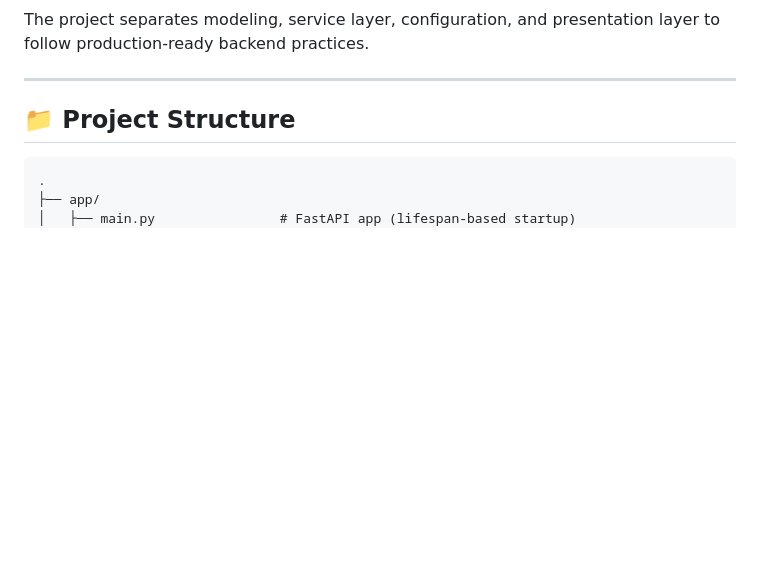
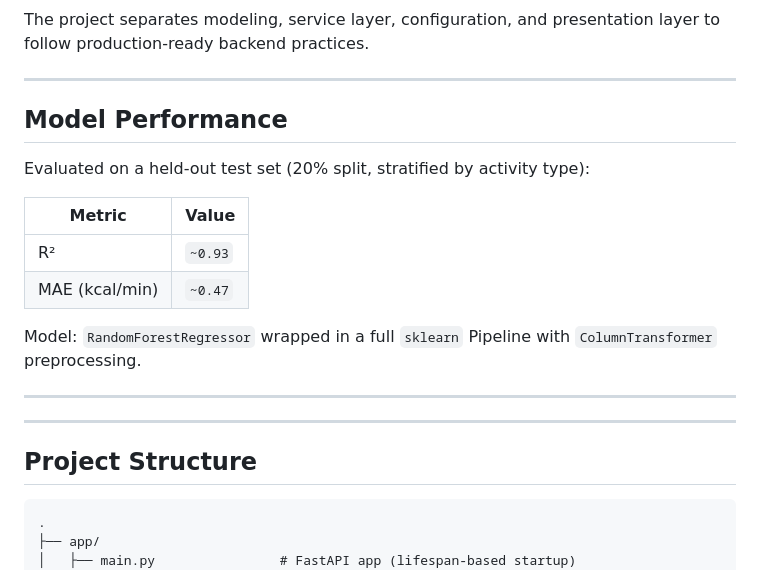
Before and after one commit to draprar/ml-training-intensity-prediction, a Markdown page: README.md, the part around one of its changes. Drawn GitHub-style; blank space fills up the shorter version.

Commit message:
docs: add Model Performance

````diff
--- a/README.md
+++ b/README.md
@@ -34,7 +34,22 @@ The project separates modeling, service layer, configuration, and presentation l
 
 ---
 
-## 📁 Project Structure
+## Model Performance
+
+Evaluated on a held-out test set (20% split, stratified by activity type):
+
+| Metric | Value |
+|---|---|
+| R² | `~0.93` |
+| MAE (kcal/min) | `~0.47` |
+
+Model: `RandomForestRegressor` wrapped in a full `sklearn` Pipeline with `ColumnTransformer` preprocessing.
+
+---
+
+---
+
+## Project Structure
 ```
 .
 ├── app/
````
Also changed, not shown: other parts of README.md (+15 -14 lines).
